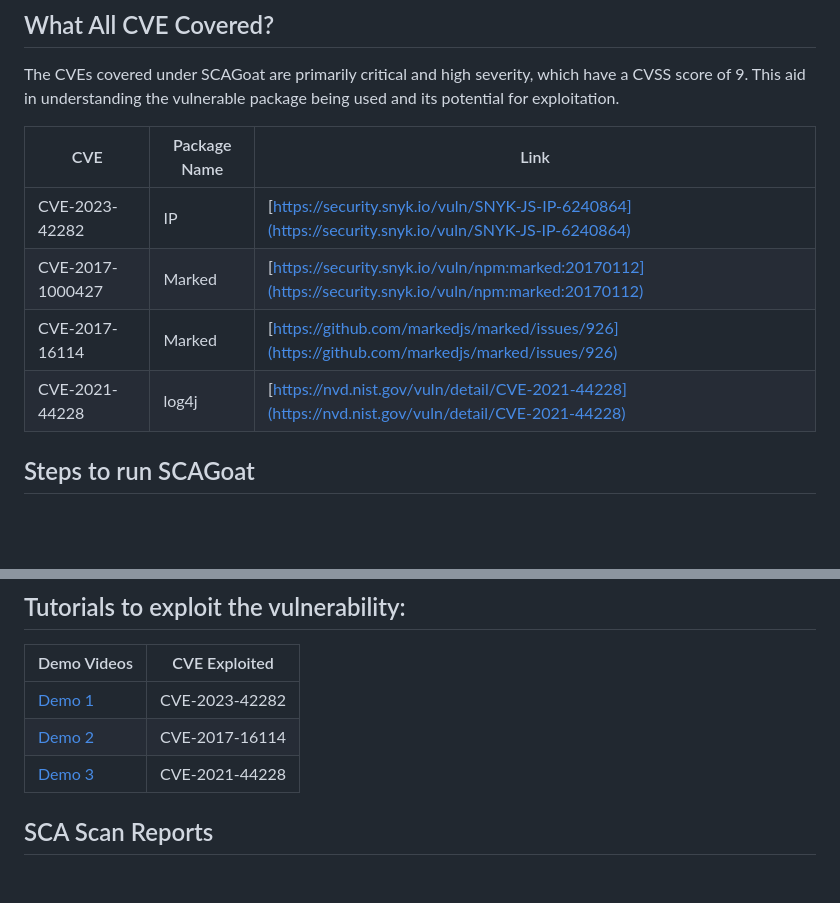
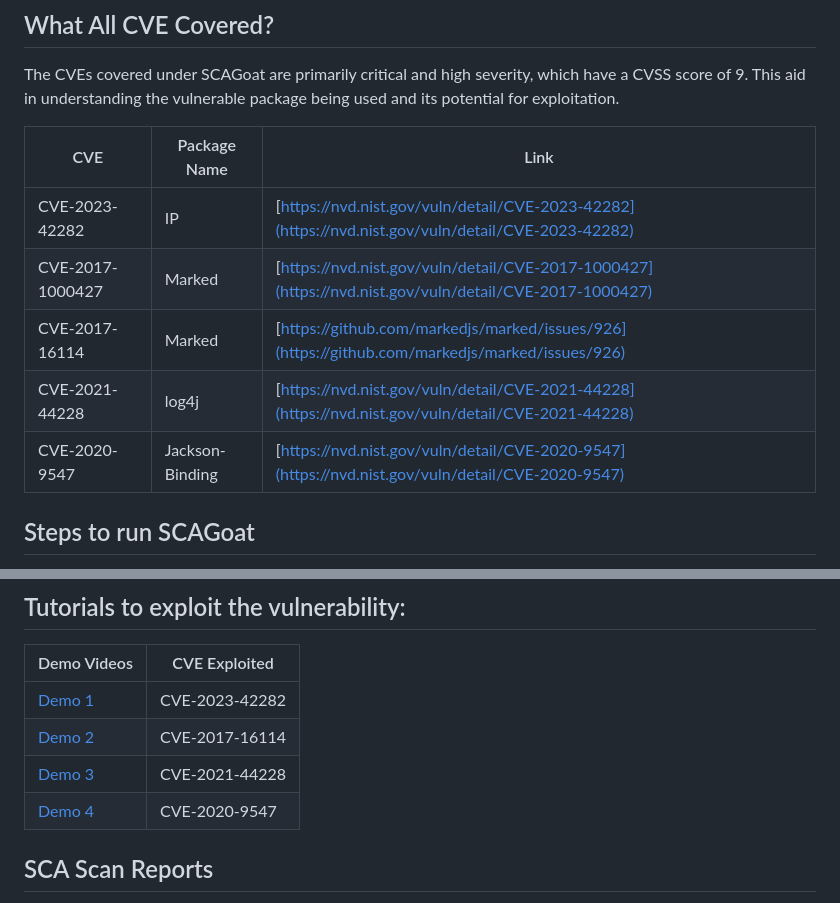
Before and after one commit to harekrishnarai/Damn-vulnerable-sca, a Markdown page: README.md, 2 parts joined by grey strips. Rendered like a GitHub page; blank space fills up the shorter version.

```diff
--- a/README.md
+++ b/README.md
@@ -18,10 +18,11 @@ The CVEs covered under SCAGoat are primarily critical and high severity, which h
 
 | CVE           | Package Name | Link  |
 |---------------|--------------|-------|
-| CVE-2023-42282 | IP           | [https://security.snyk.io/vuln/SNYK-JS-IP-6240864](https://security.snyk.io/vuln/SNYK-JS-IP-6240864) |
-| CVE-2017-1000427 | Marked     | [https://security.snyk.io/vuln/npm:marked:20170112](https://security.snyk.io/vuln/npm:marked:20170112) |
+| CVE-2023-42282 | IP           | [https://nvd.nist.gov/vuln/detail/CVE-2023-42282](https://nvd.nist.gov/vuln/detail/CVE-2023-42282) |
+| CVE-2017-1000427 | Marked     | [https://nvd.nist.gov/vuln/detail/CVE-2017-1000427](https://nvd.nist.gov/vuln/detail/CVE-2017-1000427) |
 | CVE-2017-16114 | Marked       | [https://github.com/markedjs/marked/issues/926](https://github.com/markedjs/marked/issues/926) |
 | CVE-2021-44228 | log4j        | [https://nvd.nist.gov/vuln/detail/CVE-2021-44228](https://nvd.nist.gov/vuln/detail/CVE-2021-44228)|
+| CVE-2020-9547 | Jackson-Binding | [https://nvd.nist.gov/vuln/detail/CVE-2020-9547](https://nvd.nist.gov/vuln/detail/CVE-2020-9547)|
 
 
 ## Steps to run SCAGoat
@@ -55,6 +56,7 @@ Our aim is to provide you with a better understanding of vulnerable packages and
 | [Demo 1](https://www.youtube.com/watch?v=MXAuqGiB354) |    CVE-2023-42282 |
 | [Demo 2](https://youtu.be/HgLKVtKh87w) |     CVE-2017-16114 |
 | [Demo 3](https://youtu.be/BljNgBZxbgo) |     CVE-2021-44228 |
+| [Demo 4](https://youtu.be/BGGu9jAJQ1I) | CVE-2020-9547 |
 
 ## SCA Scan Reports
 - [Link to SCAGoat Scan Reports](https://docs.google.com/document/d/1hJxweaRQsC3XH7t36UwOGBPbyZWX1ZjLtmOoJAI0nIc/edit?usp=sharing)
```
